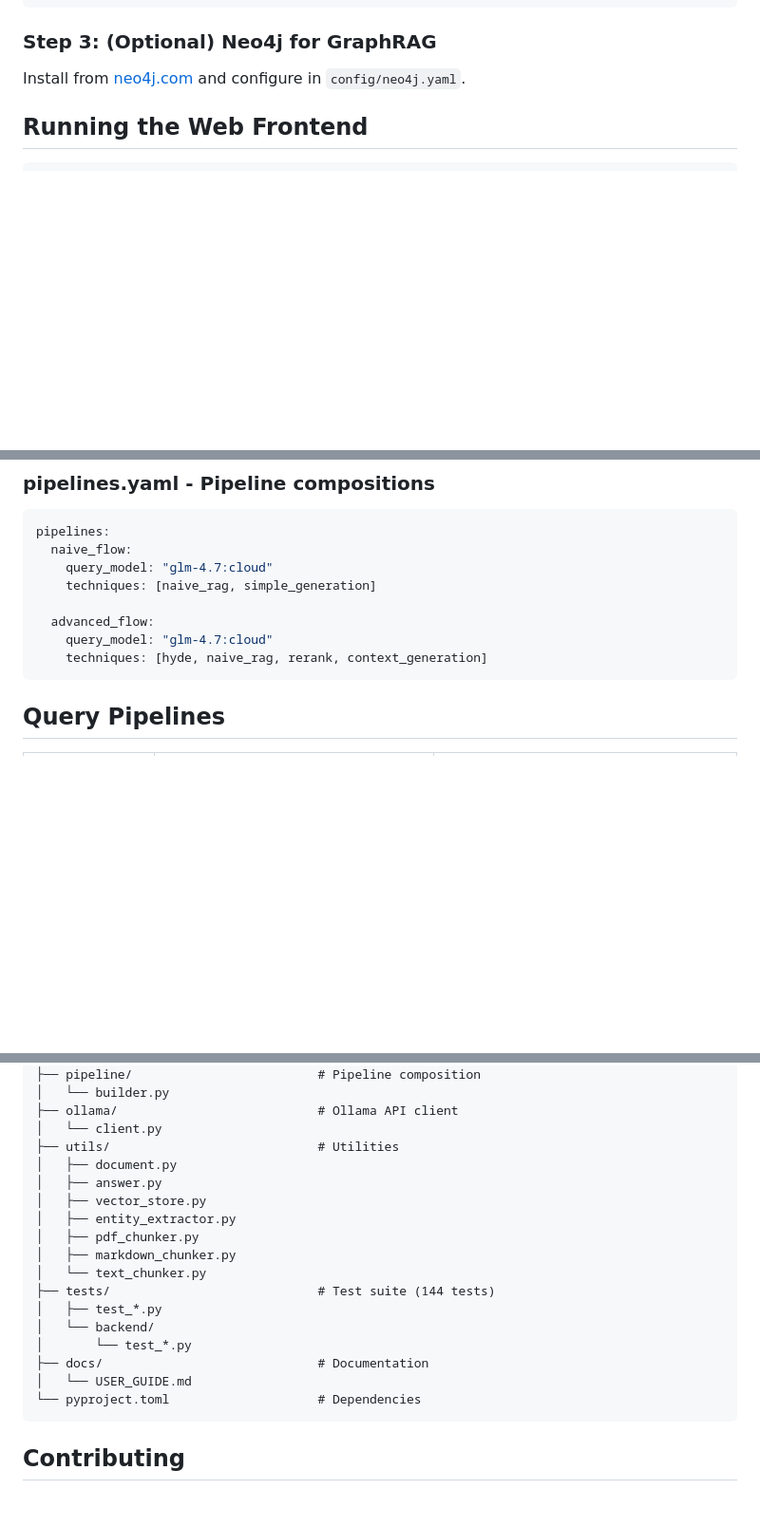
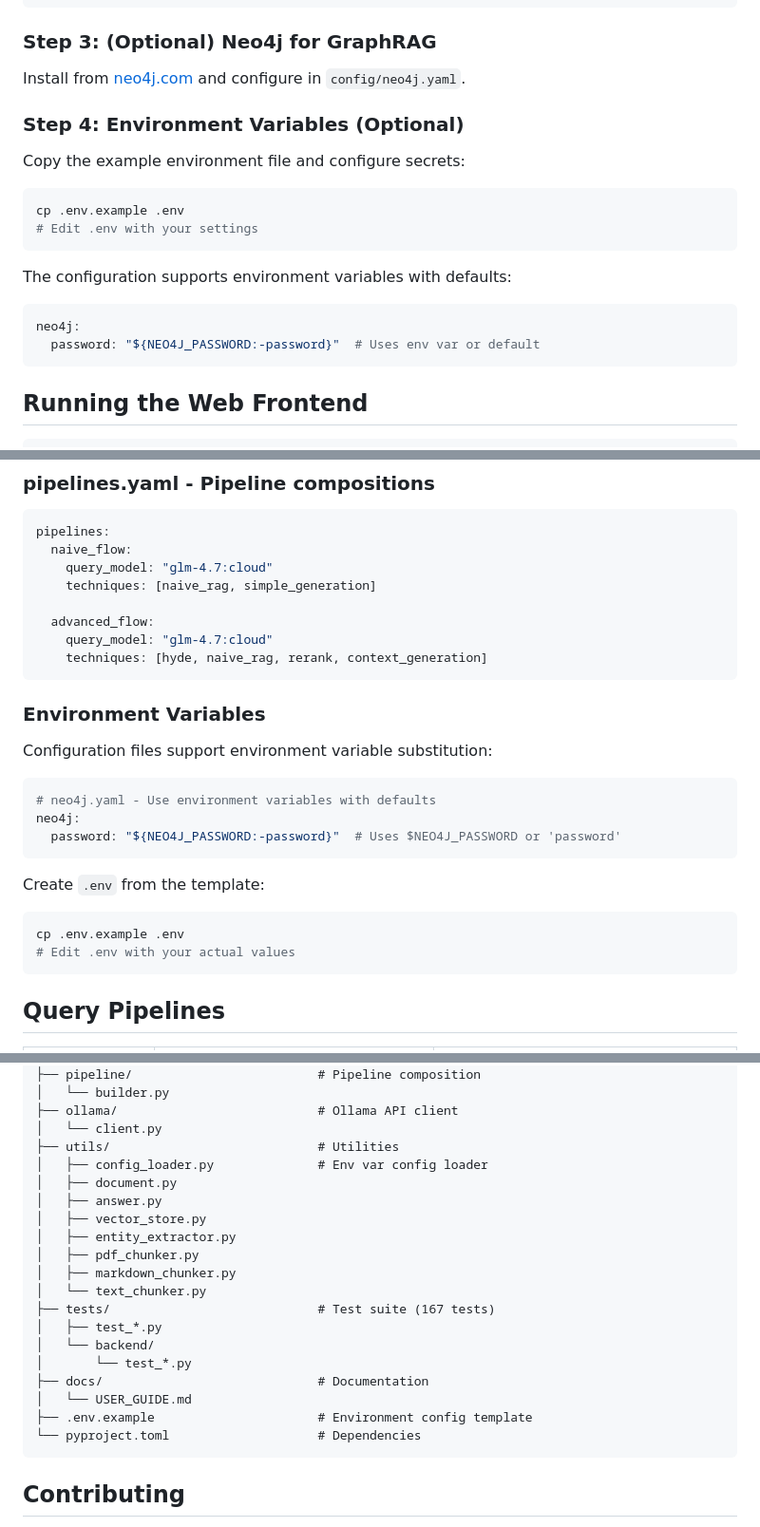
Before and after one commit to katmandoo212/aragsys, a Markdown page: README.md, 3 parts joined by grey strips. Shown at 95% size. GitHub-like rendering; blank space fills up the shorter version.

Commit message:
docs: update README for current project state
- Update test count from 144 to 167
- Add config_loader.py to project structure
- Add .env.example to project structure
- Document environment variable configuration
- Add Step 4 for environment setup
- Add Environment Variables section under Configuration

Co-Authored-By: Claude Opus 4.6 <noreply@anthropic.com>

````diff
--- a/README.md
+++ b/README.md
@@ -92,6 +92,21 @@ ollama pull bge-m3:latest        # Embedding model
 ### Step 3: (Optional) Neo4j for GraphRAG
 
 Install from [neo4j.com](https://neo4j.com) and configure in `config/neo4j.yaml`.
+
+### Step 4: Environment Variables (Optional)
+
+Copy the example environment file and configure secrets:
+
+```bash
+cp .env.example .env
+# Edit .env with your settings
+```
+
+The configuration supports environment variables with defaults:
+```yaml
+neo4j:
+  password: "${NEO4J_PASSWORD:-password}"  # Uses env var or default
+```
 
 ## Running the Web Frontend
 
@@ -148,6 +163,22 @@ pipelines:
   advanced_flow:
     query_model: "glm-4.7:cloud"
     techniques: [hyde, naive_rag, rerank, context_generation]
+```
+
+### Environment Variables
+
+Configuration files support environment variable substitution:
+
+```yaml
+# neo4j.yaml - Use environment variables with defaults
+neo4j:
+  password: "${NEO4J_PASSWORD:-password}"  # Uses $NEO4J_PASSWORD or 'password'
+```
+
+Create `.env` from the template:
+```bash
+cp .env.example .env
+# Edit .env with your actual values
 ```
 
 ## Query Pipelines
@@ -337,6 +368,7 @@ aragsys/
 ├── ollama/                           # Ollama API client
 │   └── client.py
 ├── utils/                            # Utilities
+│   ├── config_loader.py              # Env var config loader
 │   ├── document.py
 │   ├── answer.py
 │   ├── vector_store.py
@@ -344,12 +376,13 @@ aragsys/
 │   ├── pdf_chunker.py
 │   ├── markdown_chunker.py
 │   └── text_chunker.py
-├── tests/                            # Test suite (144 tests)
+├── tests/                            # Test suite (167 tests)
 │   ├── test_*.py
 │   └── backend/
 │       └── test_*.py
 ├── docs/                             # Documentation
 │   └── USER_GUIDE.md
+├── .env.example                      # Environment config template
 └── pyproject.toml                    # Dependencies
 ```
 
````
Also changed, not shown: other parts of README.md (+2 -2 lines).
